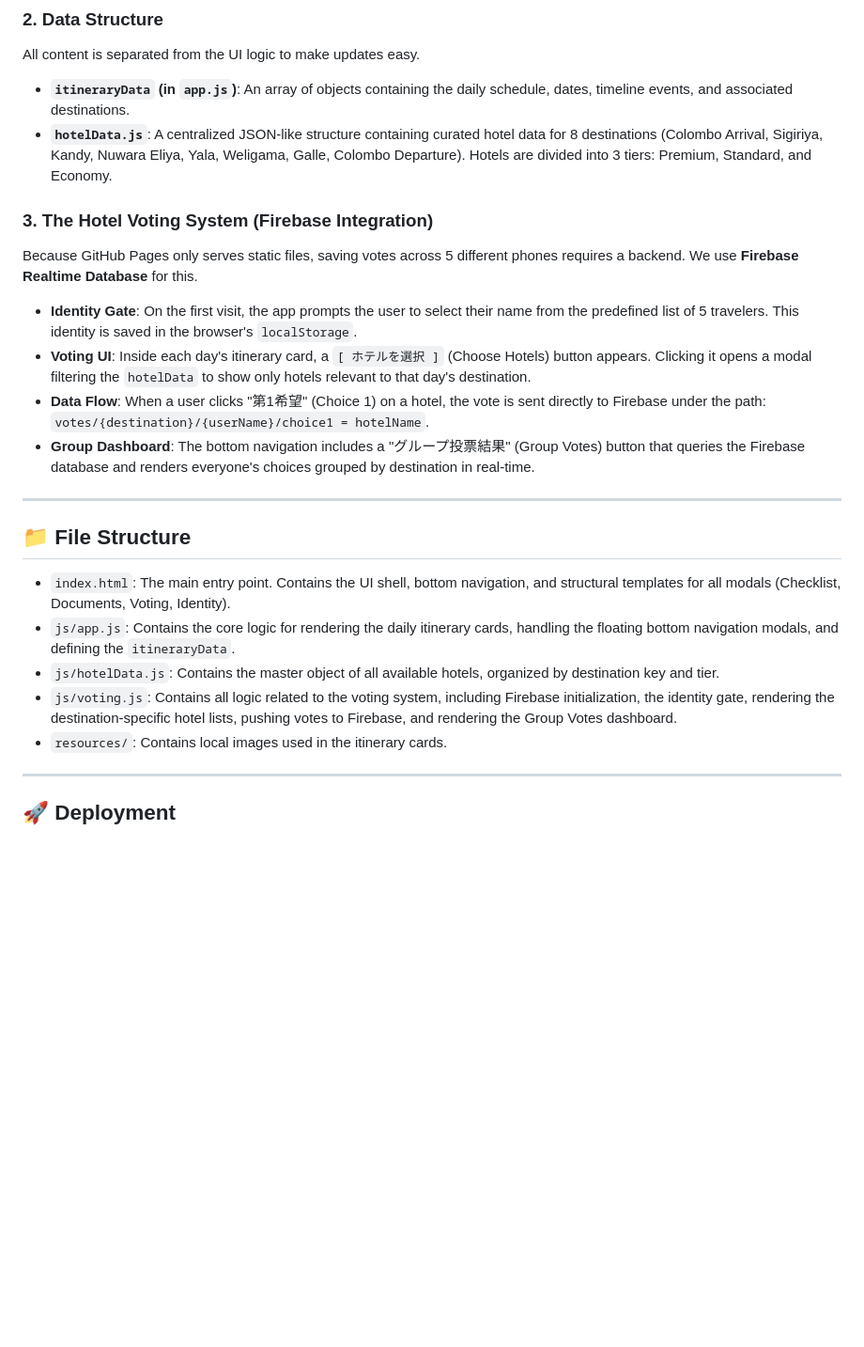
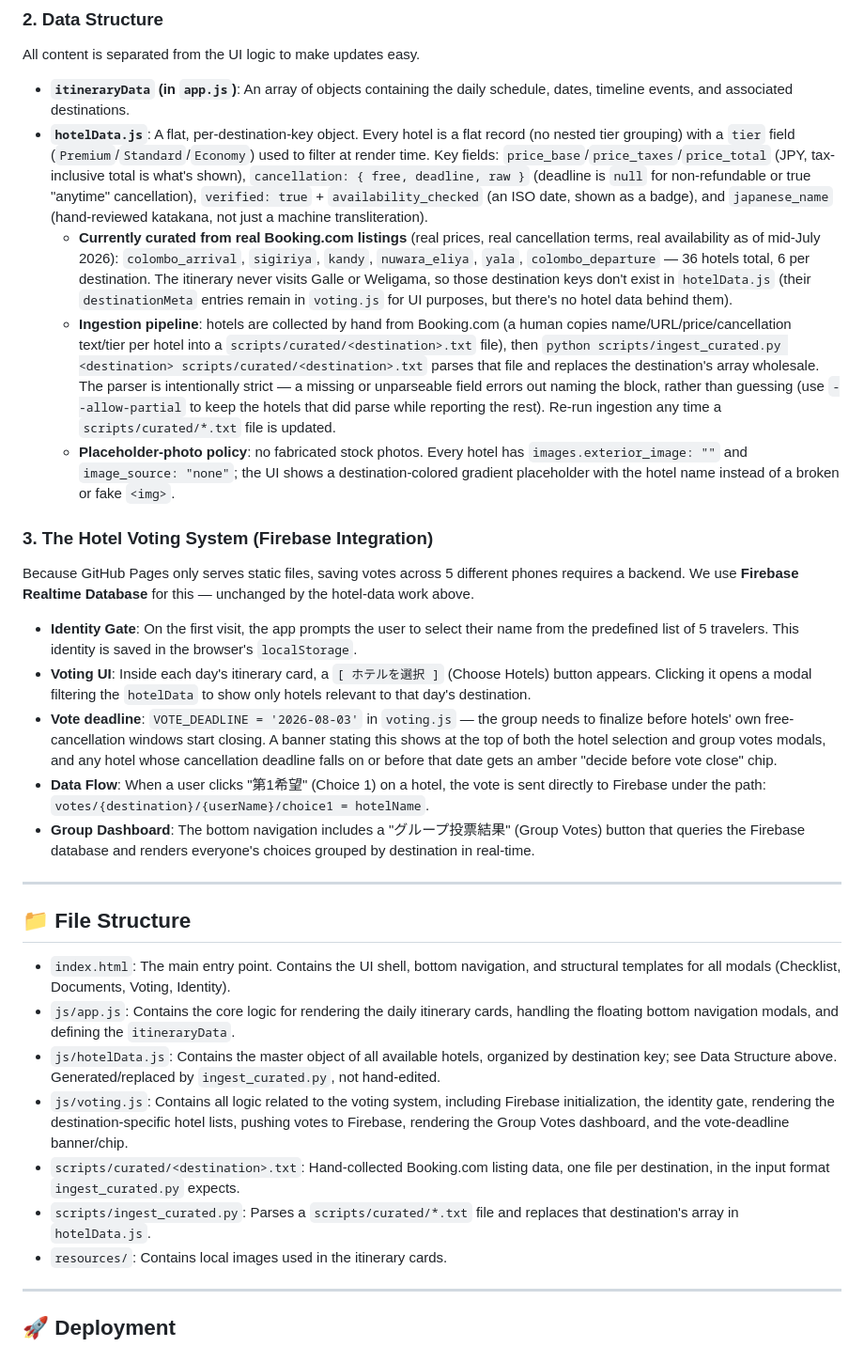
Before and after one commit to thiyunujk/sri-lanka-tour, a Markdown page: context.md, the part around the change. Shown at 94% size. Drawn GitHub-style; blank space fills up the shorter version.

Commit message:
docs: update context.md to describe the curated-data reality
Replaces the stale "8 destinations, tier-nested" description with what's
actually there: 36 hand-curated hotels across 6 real destinations, the
scripts/curated/ + ingest_curated.py pipeline, the flat per-hotel schema,
the no-fabricated-photos policy, and the Aug 3 vote deadline. Firebase
voting section left as-is since it's unchanged.

Co-Authored-By: Claude Sonnet 5 <noreply@anthropic.com>

```diff
--- a/context.md
+++ b/context.md
@@ -17,12 +17,16 @@ The group has not yet finalized their hotel bookings. To solve this, the app all
 ### 2. Data Structure
 All content is separated from the UI logic to make updates easy.
 - **`itineraryData` (in `app.js`)**: An array of objects containing the daily schedule, dates, timeline events, and associated destinations.
-- **`hotelData.js`**: A centralized JSON-like structure containing curated hotel data for 8 destinations (Colombo Arrival, Sigiriya, Kandy, Nuwara Eliya, Yala, Weligama, Galle, Colombo Departure). Hotels are divided into 3 tiers: Premium, Standard, and Economy.
+- **`hotelData.js`**: A flat, per-destination-key object. Every hotel is a flat record (no nested tier grouping) with a `tier` field (`Premium`/`Standard`/`Economy`) used to filter at render time. Key fields: `price_base`/`price_taxes`/`price_total` (JPY, tax-inclusive total is what's shown), `cancellation: { free, deadline, raw }` (deadline is `null` for non-refundable or true "anytime" cancellation), `verified: true` + `availability_checked` (an ISO date, shown as a badge), and `japanese_name` (hand-reviewed katakana, not just a machine transliteration).
+  - **Currently curated from real Booking.com listings** (real prices, real cancellation terms, real availability as of mid-July 2026): `colombo_arrival`, `sigiriya`, `kandy`, `nuwara_eliya`, `yala`, `colombo_departure` — 36 hotels total, 6 per destination. The itinerary never visits Galle or Weligama, so those destination keys don't exist in `hotelData.js` (their `destinationMeta` entries remain in `voting.js` for UI purposes, but there's no hotel data behind them).
+  - **Ingestion pipeline**: hotels are collected by hand from Booking.com (a human copies name/URL/price/cancellation text/tier per hotel into a `scripts/curated/<destination>.txt` file), then `python scripts/ingest_curated.py <destination> scripts/curated/<destination>.txt` parses that file and replaces the destination's array wholesale. The parser is intentionally strict — a missing or unparseable field errors out naming the block, rather than guessing (use `--allow-partial` to keep the hotels that did parse while reporting the rest). Re-run ingestion any time a `scripts/curated/*.txt` file is updated.
+  - **Placeholder-photo policy**: no fabricated stock photos. Every hotel has `images.exterior_image: ""` and `image_source: "none"`; the UI shows a destination-colored gradient placeholder with the hotel name instead of a broken or fake `<img>`.
 
 ### 3. The Hotel Voting System (Firebase Integration)
-Because GitHub Pages only serves static files, saving votes across 5 different phones requires a backend. We use **Firebase Realtime Database** for this.
+Because GitHub Pages only serves static files, saving votes across 5 different phones requires a backend. We use **Firebase Realtime Database** for this — unchanged by the hotel-data work above.
 - **Identity Gate**: On the first visit, the app prompts the user to select their name from the predefined list of 5 travelers. This identity is saved in the browser's `localStorage`.
 - **Voting UI**: Inside each day's itinerary card, a `[ ホテルを選択 ]` (Choose Hotels) button appears. Clicking it opens a modal filtering the `hotelData` to show only hotels relevant to that day's destination.
+- **Vote deadline**: `VOTE_DEADLINE = '2026-08-03'` in `voting.js` — the group needs to finalize before hotels' own free-cancellation windows start closing. A banner stating this shows at the top of both the hotel selection and group votes modals, and any hotel whose cancellation deadline falls on or before that date gets an amber "decide before vote close" chip.
 - **Data Flow**: When a user clicks "第1希望" (Choice 1) on a hotel, the vote is sent directly to Firebase under the path: `votes/{destination}/{userName}/choice1 = hotelName`.
 - **Group Dashboard**: The bottom navigation includes a "グループ投票結果" (Group Votes) button that queries the Firebase database and renders everyone's choices grouped by destination in real-time.
 
@@ -32,8 +36,10 @@ Because GitHub Pages only serves static files, saving votes across 5 different p
 
 - `index.html`: The main entry point. Contains the UI shell, bottom navigation, and structural templates for all modals (Checklist, Documents, Voting, Identity).
 - `js/app.js`: Contains the core logic for rendering the daily itinerary cards, handling the floating bottom navigation modals, and defining the `itineraryData`.
-- `js/hotelData.js`: Contains the master object of all available hotels, organized by destination key and tier.
-- `js/voting.js`: Contains all logic related to the voting system, including Firebase initialization, the identity gate, rendering the destination-specific hotel lists, pushing votes to Firebase, and rendering the Group Votes dashboard.
+- `js/hotelData.js`: Contains the master object of all available hotels, organized by destination key; see Data Structure above. Generated/replaced by `ingest_curated.py`, not hand-edited.
+- `js/voting.js`: Contains all logic related to the voting system, including Firebase initialization, the identity gate, rendering the destination-specific hotel lists, pushing votes to Firebase, rendering the Group Votes dashboard, and the vote-deadline banner/chip.
+- `scripts/curated/<destination>.txt`: Hand-collected Booking.com listing data, one file per destination, in the input format `ingest_curated.py` expects.
+- `scripts/ingest_curated.py`: Parses a `scripts/curated/*.txt` file and replaces that destination's array in `hotelData.js`.
 - `resources/`: Contains local images used in the itinerary cards.
 
 ---
```
